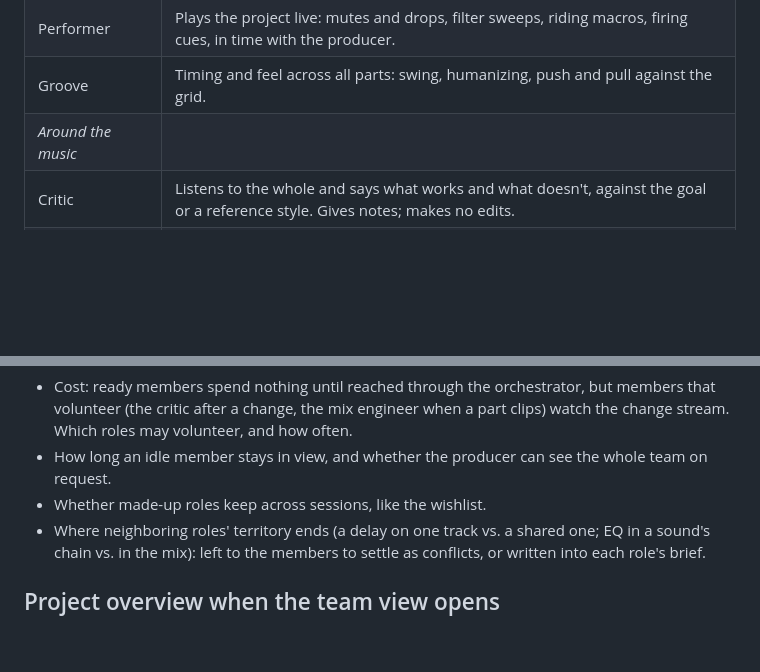
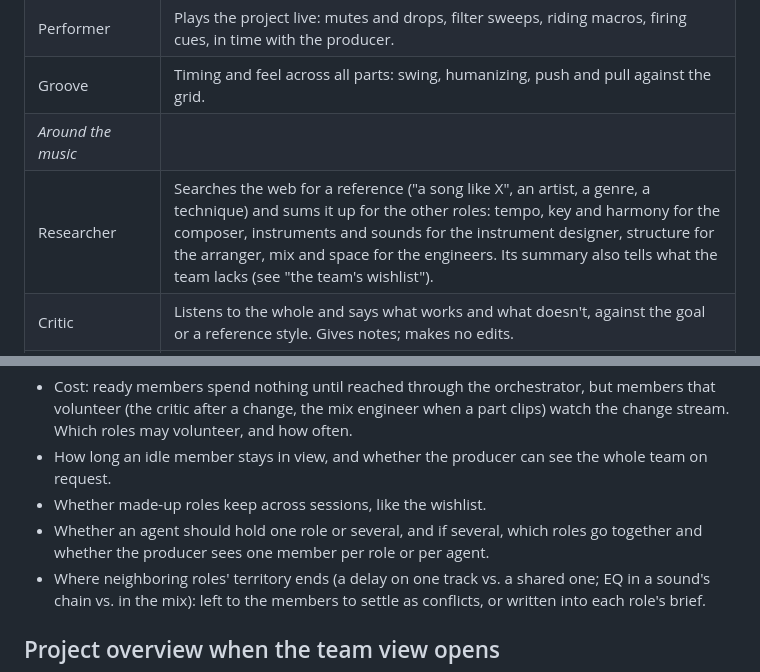
Before and after one commit to trvslhlt/ift_6077_conception_de_linteraction_humain_ia, a Markdown page: course_project/project_plan/FEATURES.md, 2 parts joined by grey strips. Rendered like a GitHub page; blank space fills up the shorter version.

```diff
--- a/course_project/project_plan/FEATURES.md
+++ b/course_project/project_plan/FEATURES.md
@@ -51,6 +52,7 @@ in every session; a member appears in the team view only while it's doing work.
 | Performer | Plays the project live: mutes and drops, filter sweeps, riding macros, firing cues, in time with the producer. |
 | Groove | Timing and feel across all parts: swing, humanizing, push and pull against the grid. |
 | *Around the music* | |
+| Researcher | Searches the web for a reference ("a song like X", an artist, a genre, a technique) and sums it up for the other roles: tempo, key and harmony for the composer, instruments and sounds for the instrument designer, structure for the arranger, mix and space for the engineers. Its summary also tells what the team lacks (see "the team's wishlist"). |
 | Critic | Listens to the whole and says what works and what doesn't, against the goal or a reference style. Gives notes; makes no edits. |
 | Assistant engineer | Housekeeping: naming and coloring tracks, routing and buses, cleaning up unused parts, keeping the wishlist tidy. |
 | Tutor | When the producer asks *how* to do something, guides them through doing it themselves, in words and by naming the controls to use. Teaches rather than edits. |
@@ -83,6 +89,8 @@ after the study.
   often.
 - How long an idle member stays in view, and whether the producer can see the whole team on request.
 - Whether made-up roles keep across sessions, like the wishlist.
+- Whether an agent should hold one role or several, and if several, which roles go together and whether the
+  producer sees one member per role or per agent.
 - Where neighboring roles' territory ends (a delay on one track vs. a shared one; EQ in a sound's chain vs. in the
   mix): left to the members to settle as conflicts, or written into each role's brief.
 
```
Also changed, not shown: other parts of course_project/project_plan/FEATURES.md (+10 -4 lines), course_project/project_plan/AGENT_TEAM_API.md (+5 -4 lines).
